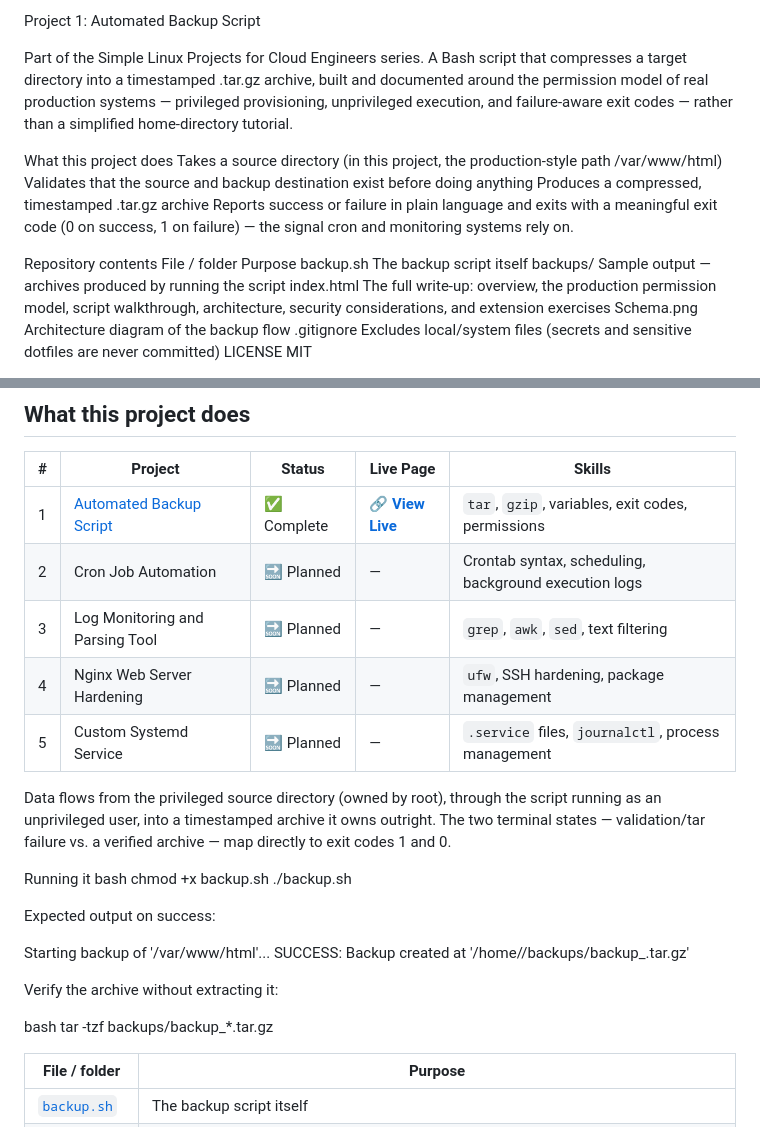
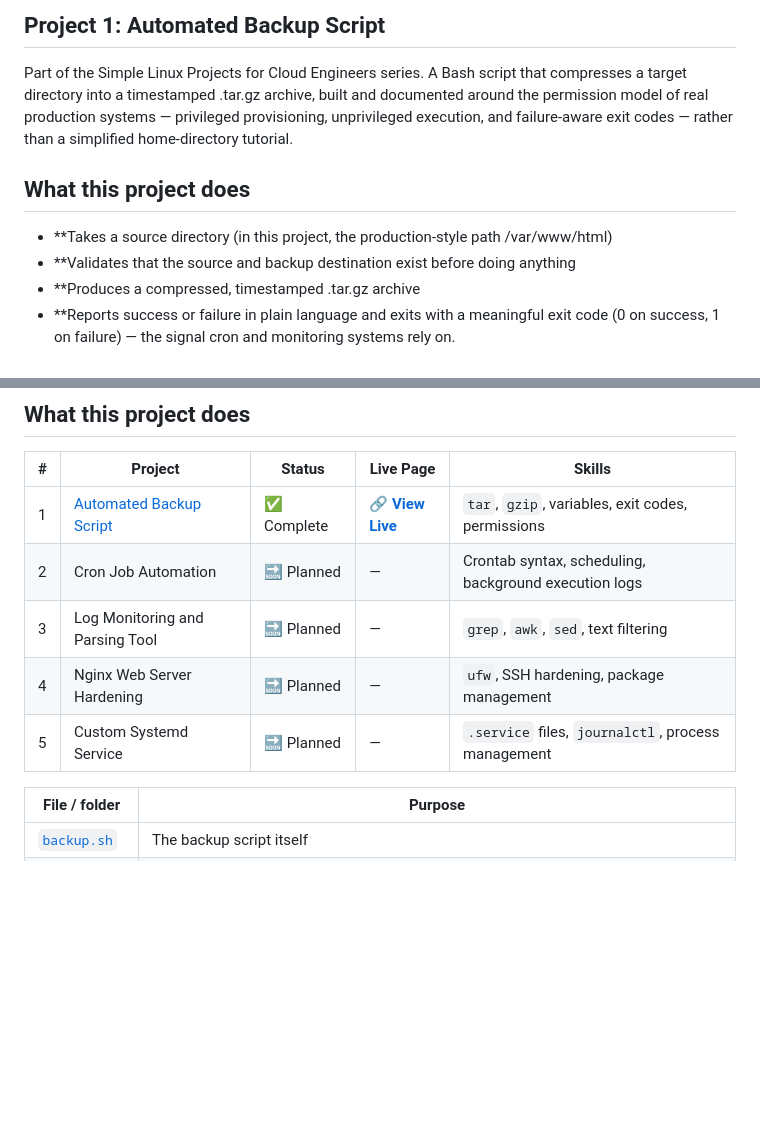
Before and after one commit to Elixirman/linux-cloud-project1-Automated-backup-, a Markdown page: README.md, 2 parts joined by grey strips. GitHub-like rendering; blank space fills up the shorter version.

```diff
--- a/README.md
+++ b/README.md
@@ -1,19 +1,11 @@
-Project 1: Automated Backup Script
+## Project 1: Automated Backup Script
 
 Part of the Simple Linux Projects for Cloud Engineers series. A Bash script that compresses a target directory into a timestamped .tar.gz archive, built and documented around the permission model of real production systems — privileged provisioning, unprivileged execution, and failure-aware exit codes — rather than a simplified home-directory tutorial.
 
-What this project does
-Takes a source directory (in this project, the production-style path /var/www/html)
-Validates that the source and backup destination exist before doing anything
-Produces a compressed, timestamped .tar.gz archive
-Reports success or failure in plain language and exits with a meaningful exit code (0 on success, 1 on failure) — the signal cron and monitoring systems rely on.
+## What this project does
+- **Takes a source directory (in this project, the production-style path /var/www/html)
+- **Validates that the source and backup destination exist before doing anything
+- **Produces a compressed, timestamped .tar.gz archive
+- **Reports success or failure in plain language and exits with a meaningful exit code (0 on success, 1 on failure) — the signal cron and monitoring systems rely on.
 
-Repository contents
-File / folder	Purpose
-backup.sh	The backup script itself
-backups/	Sample output — archives produced by running the script
-index.html	The full write-up: overview, the production permission model, script walkthrough, architecture, security considerations, and extension exercises
-Schema.png	Architecture diagram of the backup flow
-.gitignore	Excludes local/system files (secrets and sensitive dotfiles are never committed)
-LICENSE	MIT
 
@@ -29,22 +26,7 @@ LICENSE	MIT
 | 4 | Nginx Web Server Hardening | 🔜 Planned | — | `ufw`, SSH hardening, package management |
 | 5 | Custom Systemd Service | 🔜 Planned | — | `.service` files, `journalctl`, process management |
 
-Data flows from the privileged source directory (owned by root), through the script running as an unprivileged user, into a timestamped archive it owns outright. The two terminal states — validation/tar failure vs. a verified archive — map directly to exit codes 1 and 0.
 
-Running it
-bash
-chmod +x backup.sh
-./backup.sh
-
-Expected output on success:
-
-Starting backup of '/var/www/html'...
-SUCCESS: Backup created at '/home/<user>/backups/backup_<timestamp>.tar.gz'
-
-Verify the archive without extracting it:
-
-bash
-tar -tzf backups/backup_*.tar.gz
 
 | File / folder | Purpose |
 |---|---|
```
Also changed, not shown: other parts of README.md (+7 -7 lines).
